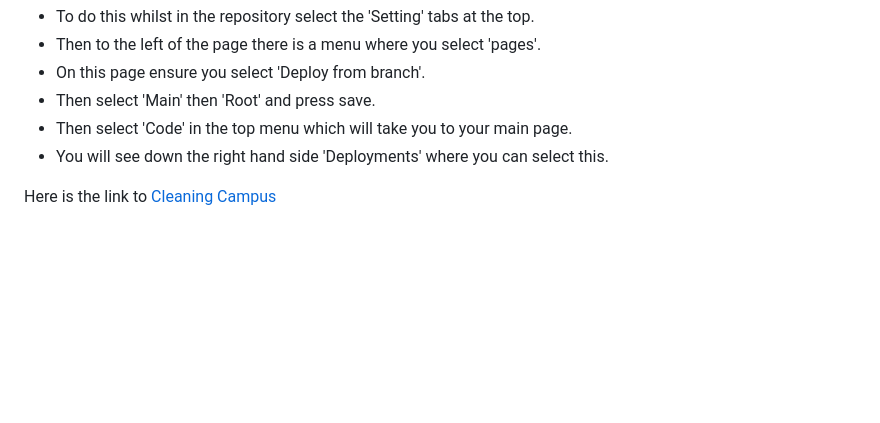
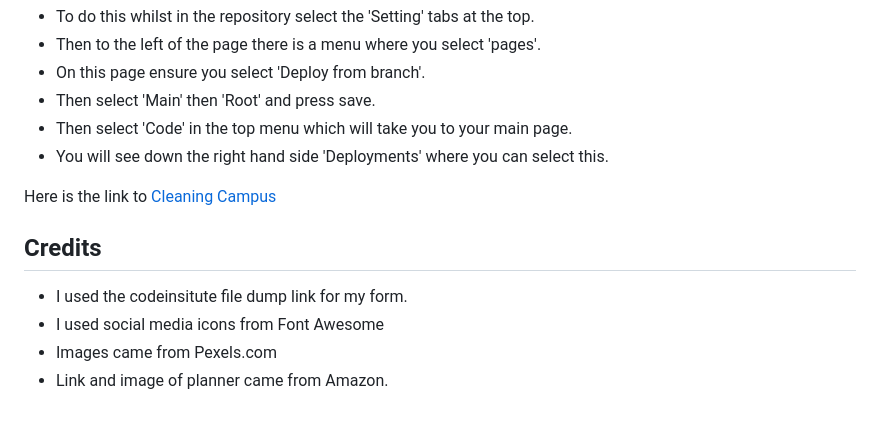
Before and after one commit to StacD/Cleaning-Campus, a Markdown page: README.md, the part around the change. GitHub-like rendering; blank space fills up the shorter version.

Commit message:
docs:Credit section added

```diff
--- a/README.md
+++ b/README.md
@@ -91,3 +91,11 @@ I have deployed my site using GitHub pages.
 </ul>
 
 Here is the link to [Cleaning Campus](https://stacd.github.io/Cleaning-Campus/index.html)
+
+## Credits
+<ul>
+<li>I used the codeinsitute file dump link for my form.</li>
+<li>I used social media icons from Font Awesome</li>
+<li>Images came from Pexels.com</li>
+<li>Link and image of planner came from Amazon.</li>
+</ul>
```
